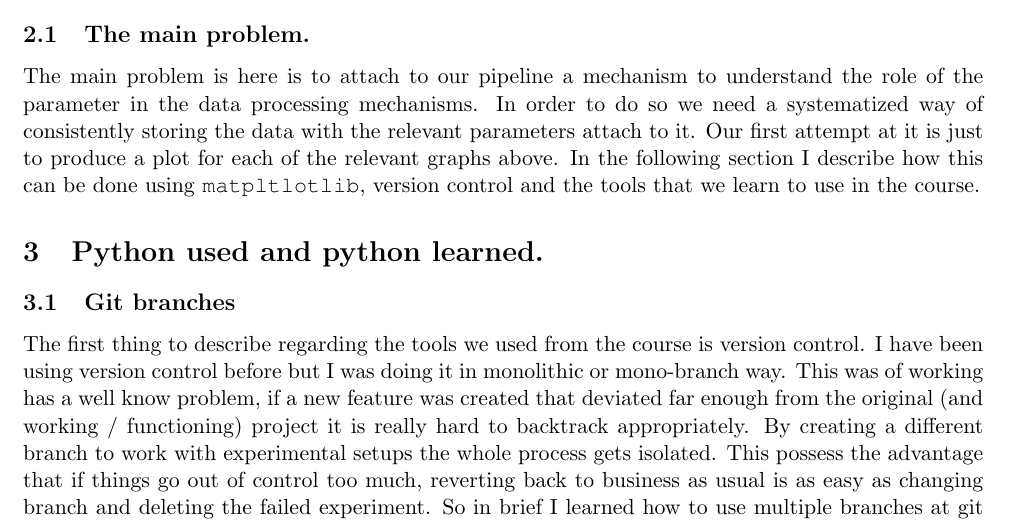
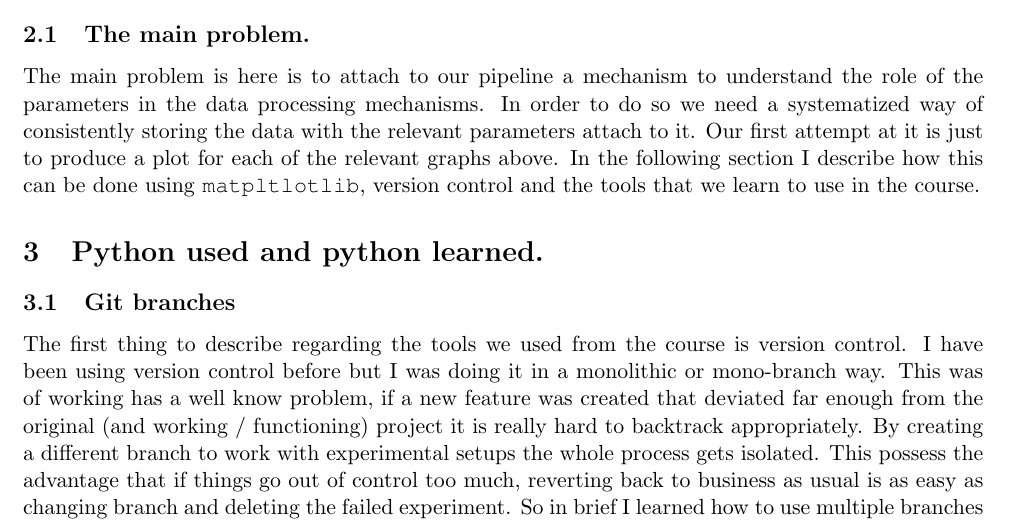
Before and after one commit to h-mayorquin/2015_sese_python_course, a LaTeX problem sheet (report/assignment1_report.tex): part of page 4 of 5, cut so that both start at the same text. Compiled offline with pdfLaTeX.

Commit message:
Presentation and corrections for latex archive

```diff
--- a/report/assignment1_report.tex
+++ b/report/assignment1_report.tex
@@ -213,7 +213,7 @@ Now we also identify what the run is going to produce.
 \subsection{The main problem.}\label{the-main-problem.}
 
 The main problem is here is to attach to our pipeline a mechanism to
-understand the role of the parameter in the data processing mechanisms.
+understand the role of the parameters in the data processing mechanisms.
 In order to do so we need a systematized way of consistently storing the
 data with the relevant parameters attach to it. Our first attempt at it
 is just to produce a plot for each of the relevant graphs above. In the
@@ -228,7 +228,7 @@ learned.}\label{python-used-and-python-learned.}
 
 The first thing to describe regarding the tools we used from the course is
 version control. I have been using version control before but I was
-doing it in monolithic or mono-branch way. This was of working has a well know problem, if a new feature was created that deviated far enough from the
+doing it in a monolithic or mono-branch way. This was of working has a well know problem, if a new feature was created that deviated far enough from the
 original (and working / functioning) project it is really hard to backtrack
 appropriately. By creating a different branch to work with
 experimental setups the whole process gets isolated. This possess the advantage that if things go out
```
Also changed, not shown: results/test.png (added), 2 other files.
